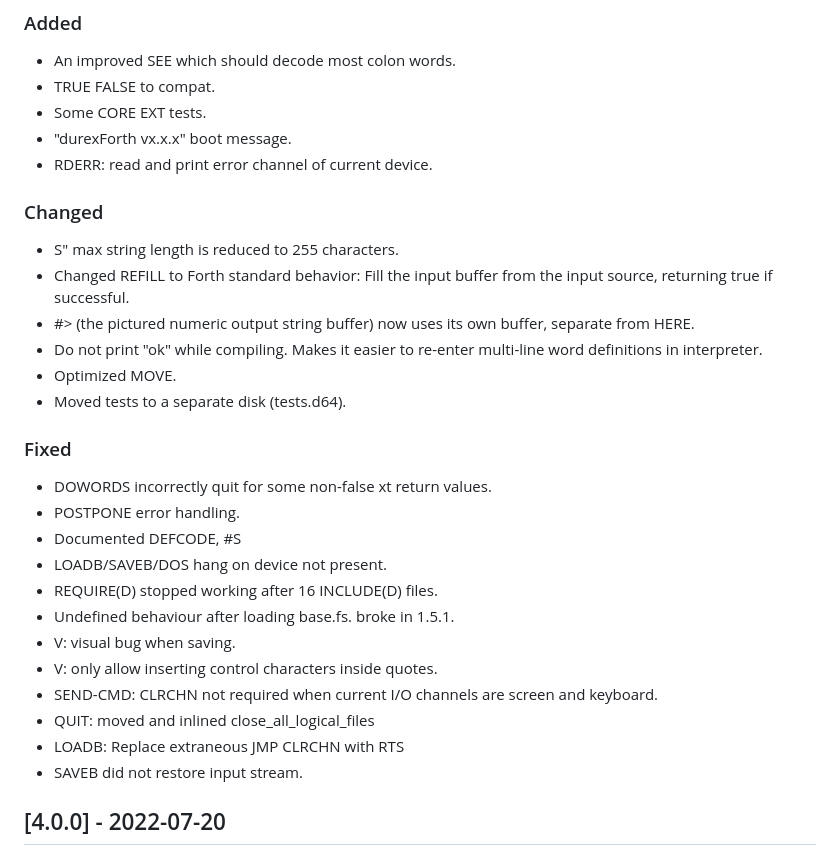
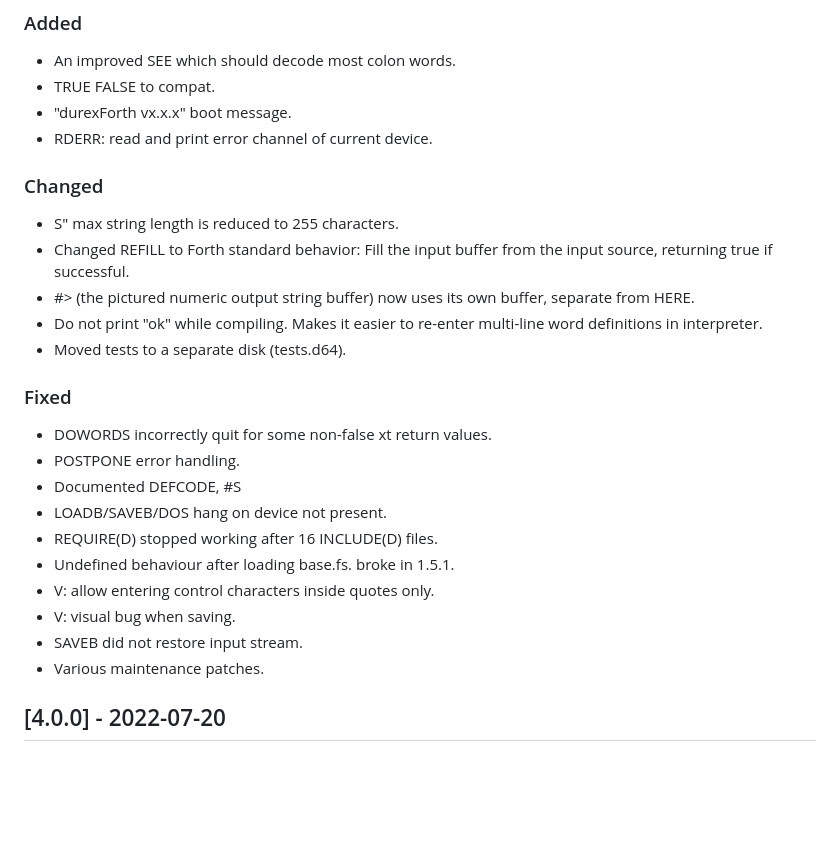
Before and after one commit to jkotlinski/durexforth, a Markdown page: CHANGELOG.md, the part around the change. Rendered like a GitHub page; blank space fills up the shorter version.

Commit message:
edit changelog

```diff
--- a/CHANGELOG.md
+++ b/CHANGELOG.md
@@ -8,7 +8,6 @@ and this project adheres to [Semantic Versioning](https://semver.org/spec/v2.0.0
 ### Added
  - An improved SEE which should decode most colon words.
  - TRUE FALSE to compat.
- - Some CORE EXT tests.
  - "durexForth vx.x.x" boot message.
  - RDERR: read and print error channel of current device.
 ### Changed
@@ -16,7 +15,6 @@ and this project adheres to [Semantic Versioning](https://semver.org/spec/v2.0.0
  - Changed REFILL to Forth standard behavior: Fill the input buffer from the input source, returning true if successful.
  - #> (the pictured numeric output string buffer) now uses its own buffer, separate from HERE.
  - Do not print "ok" while compiling. Makes it easier to re-enter multi-line word definitions in interpreter.
- - Optimized MOVE.
  - Moved tests to a separate disk (tests.d64).
 ### Fixed
  - DOWORDS incorrectly quit for some non-false xt return values.
@@ -25,12 +23,10 @@ and this project adheres to [Semantic Versioning](https://semver.org/spec/v2.0.0
  - LOADB/SAVEB/DOS hang on device not present.
  - REQUIRE(D) stopped working after 16 INCLUDE(D) files.
  - Undefined behaviour after loading base.fs. broke in 1.5.1.
+ - V: allow entering control characters inside quotes only.
  - V: visual bug when saving.
- - V: only allow inserting control characters inside quotes.
- - SEND-CMD: CLRCHN not required when current I/O channels are screen and keyboard.
- - QUIT: moved and inlined close_all_logical_files
- - LOADB: Replace extraneous JMP CLRCHN with RTS
  - SAVEB did not restore input stream.
+ - Various maintenance patches.
 
 ## [4.0.0] - 2022-07-20
 ### Changed
```
